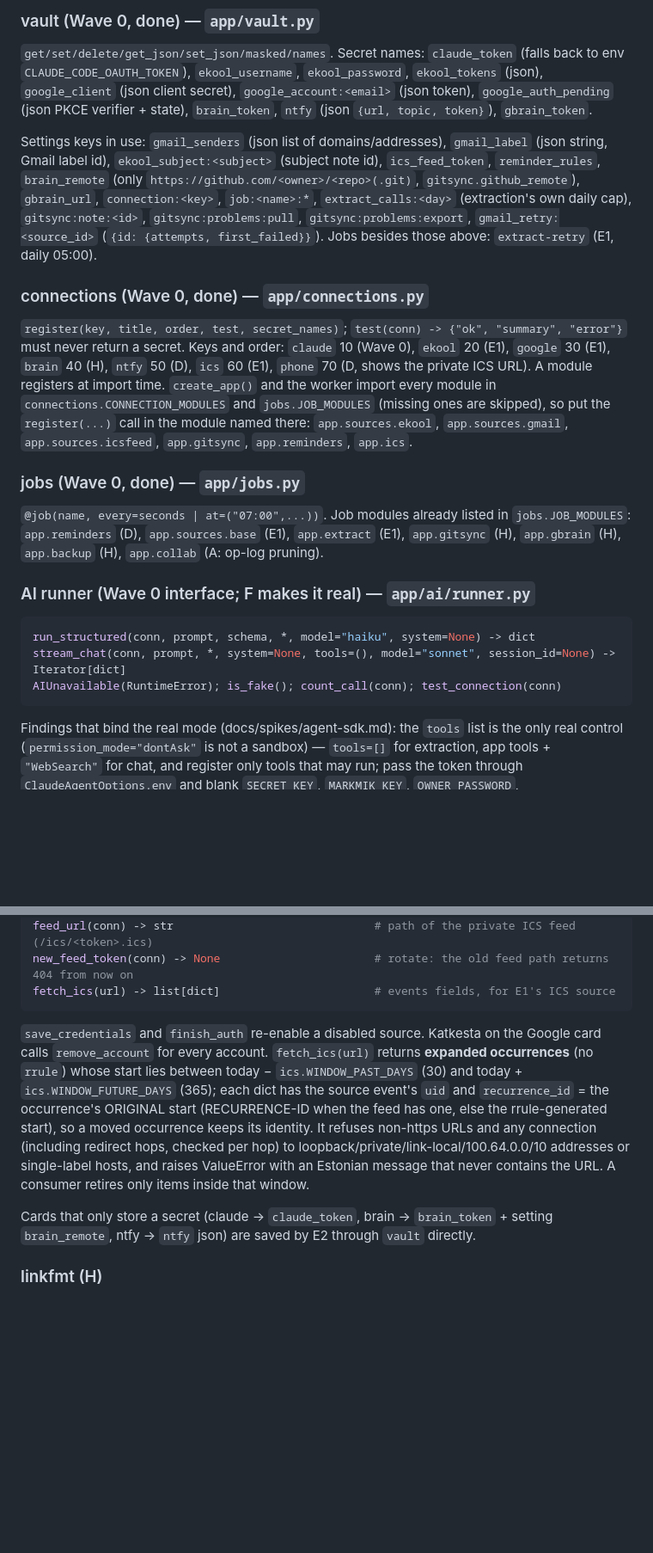
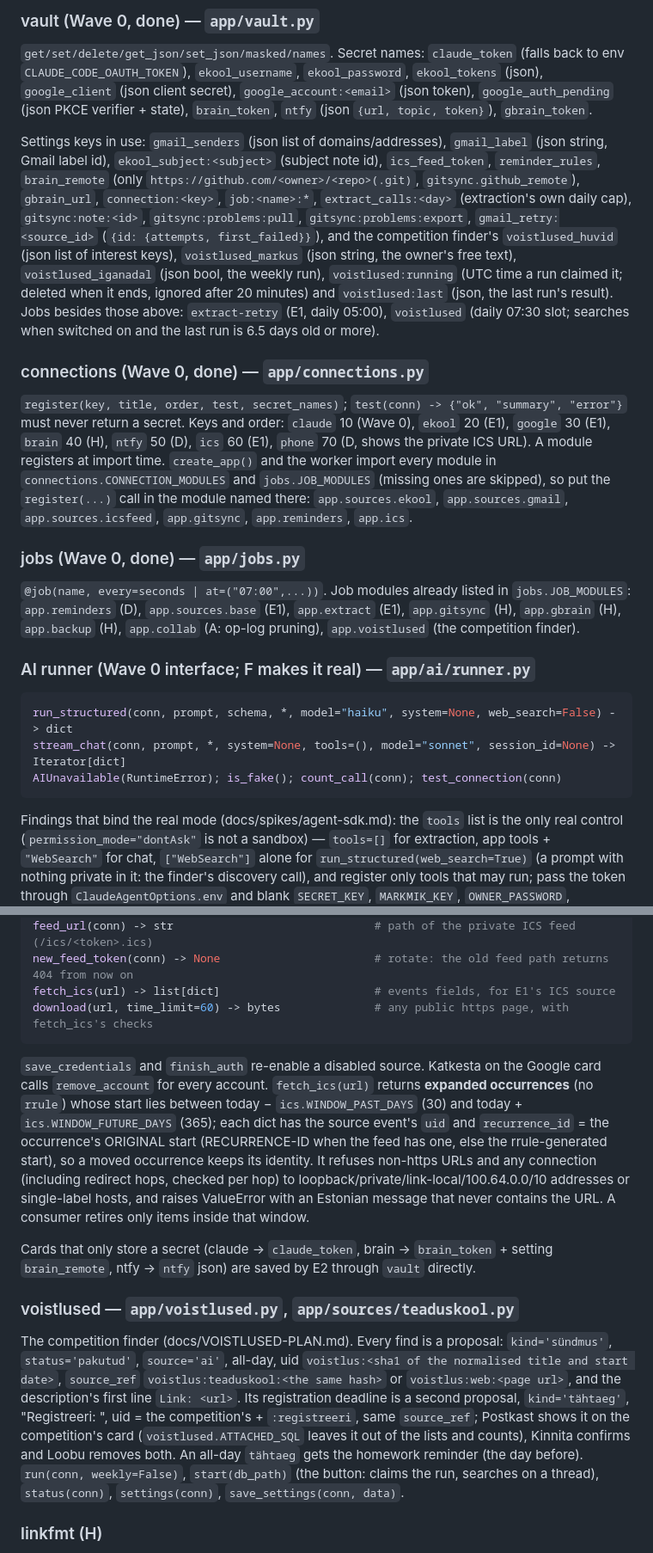
Before and after one commit to Tigetiiger/personaalne-markmik, a Markdown page: docs/CONTRACTS.md, 2 parts joined by grey strips. Shown at 86% size. Rendered like a GitHub page; blank space fills up the shorter version.

Commit message:
Contracts: the competition finder's settings keys, job, endpoints, source_ref format; run_structured(web_search); ics.download
Co-Authored-By: Claude Opus 5.5 <noreply@anthropic.com>

````diff
--- a/docs/CONTRACTS.md
+++ b/docs/CONTRACTS.md
@@ -150,8 +150,13 @@ Settings keys in use: `gmail_senders` (json list of domains/addresses), `gmail_l
 string, Gmail label id), `ekool_subject:<subject>` (subject note id), `ics_feed_token`,
 `reminder_rules`, `brain_remote` (only `https://github.com/<owner>/<repo>(.git)`, `gitsync.github_remote`), `gbrain_url`, `connection:<key>`, `job:<name>:*`,
 `extract_calls:<day>` (extraction's own daily cap), `gitsync:note:<id>`, `gitsync:problems:pull`, `gitsync:problems:export`,
-`gmail_retry:<source_id>` (`{id: {attempts, first_failed}}`).
-Jobs besides those above: `extract-retry` (E1, daily 05:00).
+`gmail_retry:<source_id>` (`{id: {attempts, first_failed}}`), and the competition finder's
+`voistlused_huvid` (json list of interest keys), `voistlused_markus` (json string, the owner's free
+text), `voistlused_iganadal` (json bool, the weekly run), `voistlused:running` (UTC time a run
+claimed it; deleted when it ends, ignored after 20 minutes) and `voistlused:last` (json, the last
+run's result).
+Jobs besides those above: `extract-retry` (E1, daily 05:00), `voistlused` (daily 07:30 slot; searches
+when switched on and the last run is 6.5 days old or more).
 
 ### connections (Wave 0, done) — `app/connections.py`
 `register(key, title, order, test, secret_names)`; `test(conn) -> {"ok", "summary", "error"}`
@@ -165,17 +170,19 @@ A module registers at import time. `create_app()` and the worker import every mo
 ### jobs (Wave 0, done) — `app/jobs.py`
 `@job(name, every=seconds | at=("07:00",...))`. Job modules already listed in
 `jobs.JOB_MODULES`: `app.reminders` (D), `app.sources.base` (E1), `app.extract` (E1),
-`app.gitsync` (H), `app.gbrain` (H), `app.backup` (H), `app.collab` (A: op-log pruning).
+`app.gitsync` (H), `app.gbrain` (H), `app.backup` (H), `app.collab` (A: op-log pruning),
+`app.voistlused` (the competition finder).
 
 ### AI runner (Wave 0 interface; F makes it real) — `app/ai/runner.py`
 ```python
-run_structured(conn, prompt, schema, *, model="haiku", system=None) -> dict
+run_structured(conn, prompt, schema, *, model="haiku", system=None, web_search=False) -> dict
 stream_chat(conn, prompt, *, system=None, tools=(), model="sonnet", session_id=None) -> Iterator[dict]
 AIUnavailable(RuntimeError); is_fake(); count_call(conn); test_connection(conn)
 ```
 Findings that bind the real mode (docs/spikes/agent-sdk.md): the `tools` list is the only real
 control (`permission_mode="dontAsk"` is not a sandbox) — `tools=[]` for extraction, app tools +
-`"WebSearch"` for chat, and register only tools that may run; pass the token through
+`"WebSearch"` for chat, `["WebSearch"]` alone for `run_structured(web_search=True)` (a prompt with
+nothing private in it: the finder's discovery call), and register only tools that may run; pass the token through
 `ClaudeAgentOptions.env` and blank `SECRET_KEY`, `MARKMIK_KEY`, `OWNER_PASSWORD`, `OWNER_PASSWORD_HASH` there (the CLI
 inherits the app's environment); extraction runs with `thinking={"type":"disabled"}` (4 s instead
 of 35 s); the parsed object is `ResultMessage.structured_output`, and `date` formats are not
@@ -220,6 +227,7 @@ run_now(conn, kind=None) -> dict                   # run sources now: {kind: {"o
 feed_url(conn) -> str                              # path of the private ICS feed (/ics/<token>.ics)
 new_feed_token(conn) -> None                       # rotate: the old feed path returns 404 from now on
 fetch_ics(url) -> list[dict]                       # events fields, for E1's ICS source
+download(url, time_limit=60) -> bytes              # any public https page, with fetch_ics's checks
 ```
 `save_credentials` and `finish_auth` re-enable a disabled source. Katkesta on the Google card
 calls `remove_account` for every account. `fetch_ics(url)` returns **expanded occurrences** (no `rrule`) whose start lies between today −
@@ -233,6 +241,17 @@ window.
 
 Cards that only store a secret (claude → `claude_token`, brain → `brain_token` + setting
 `brain_remote`, ntfy → `ntfy` json) are saved by E2 through `vault` directly.
+
+### voistlused — `app/voistlused.py`, `app/sources/teaduskool.py`
+The competition finder (docs/VOISTLUSED-PLAN.md). Every find is a proposal: `kind='sündmus'`,
+`status='pakutud'`, `source='ai'`, all-day, uid `voistlus:<sha1 of the normalised title and start
+date>`, `source_ref` `voistlus:teaduskool:<the same hash>` or `voistlus:web:<page url>`, and the
+description's first line `Link: <url>`. Its registration deadline is a second proposal,
+`kind='tähtaeg'`, "Registreeri: <title>", uid = the competition's + `:registreeri`, same
+`source_ref`; Postkast shows it on the competition's card (`voistlused.ATTACHED_SQL` leaves it out
+of the lists and counts), Kinnita confirms and Loobu removes both. An all-day `tähtaeg` gets the
+homework reminder (the day before). `run(conn, weekly=False)`, `start(db_path)` (the button: claims
+the run, searches on a thread), `status(conn)`, `settings(conn)`, `save_settings(conn, data)`.
 
 ### linkfmt (H)
 `to_file(note_row, body, *, basename_taken=None) -> str`, `from_file(text) -> (meta, body)`:
````
Also changed, not shown: other parts of docs/CONTRACTS.md (+4 -1 lines).
